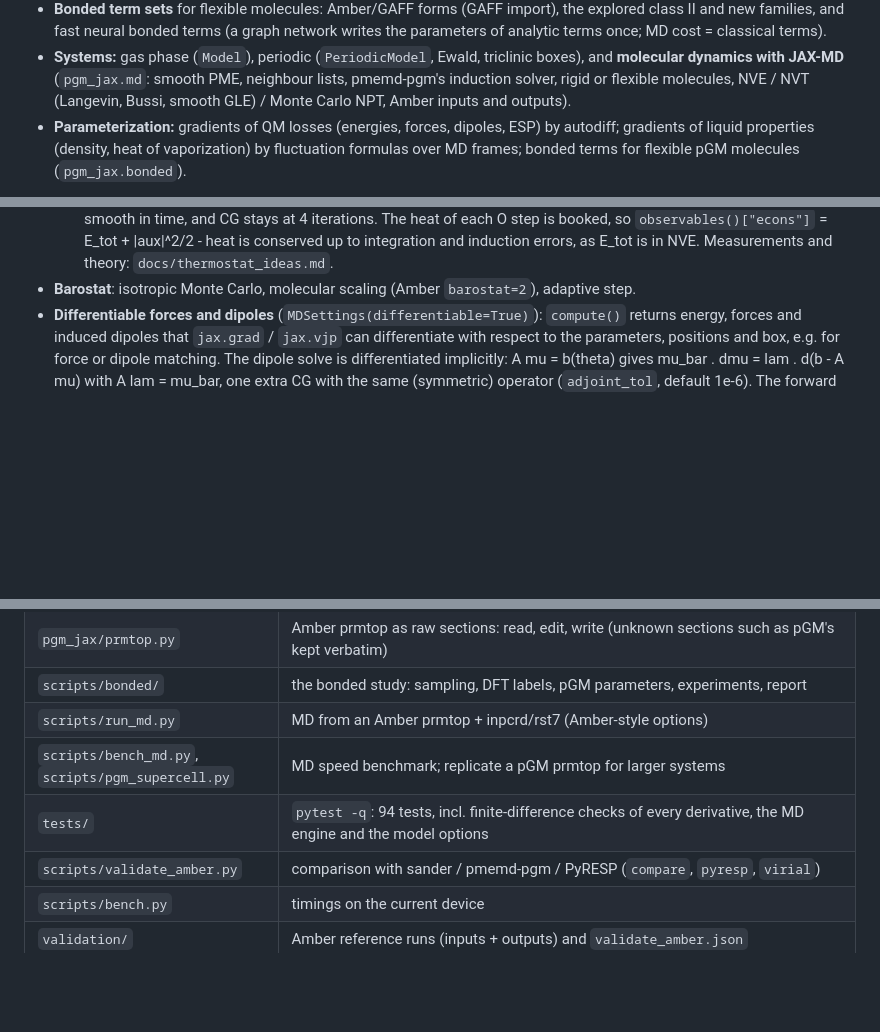
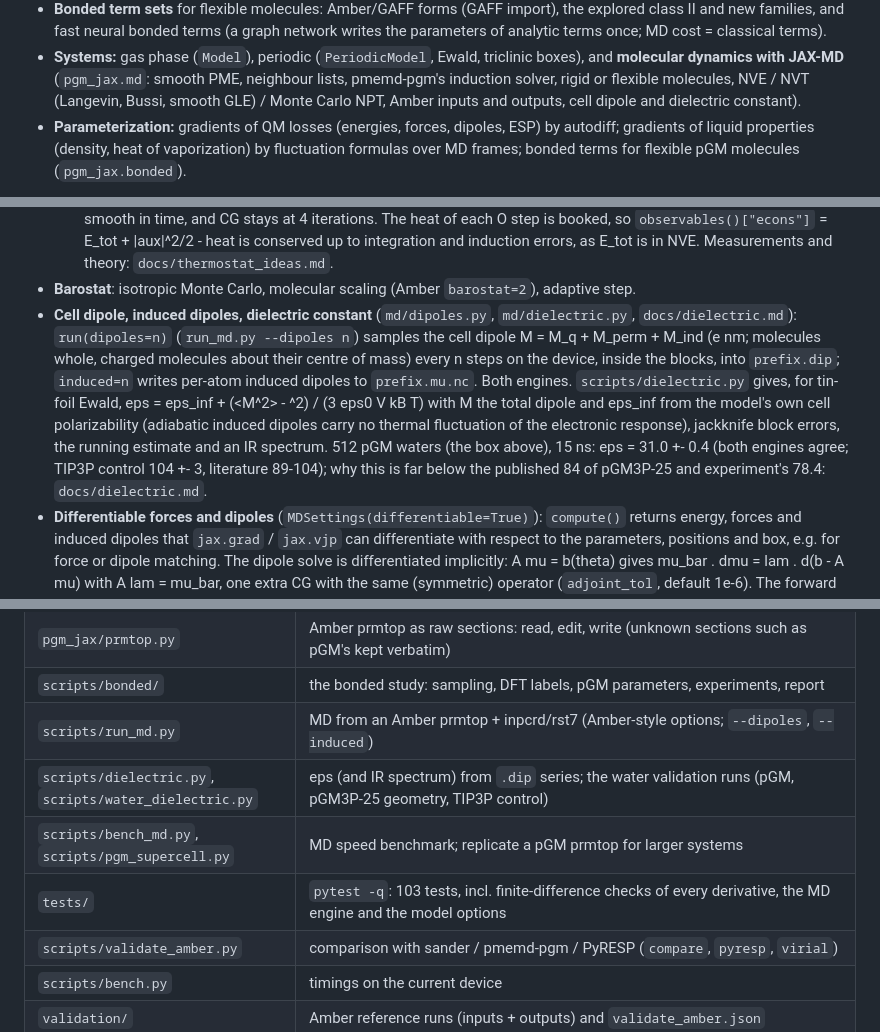
Before and after one commit to larryhuang98/pgm-jax, a Markdown page: README.md, 3 parts joined by grey strips. Rendered like a GitHub page; blank space fills up the shorter version.

```diff
--- a/README.md
+++ b/README.md
@@ -17,7 +17,7 @@ any order. Validated against Amber (sander, pmemd-pgm) and PyRESP.
 - **Systems:** gas phase (`Model`), periodic (`PeriodicModel`, Ewald, triclinic boxes), and
   **molecular dynamics with JAX-MD** (`pgm_jax.md`: smooth PME, neighbour lists, pmemd-pgm's induction
   solver, rigid or flexible molecules, NVE / NVT (Langevin, Bussi, smooth GLE) / Monte Carlo NPT, Amber
-  inputs and outputs).
+  inputs and outputs, cell dipole and dielectric constant).
 - **Parameterization:** gradients of QM losses (energies, forces, dipoles, ESP) by autodiff;
   gradients of liquid properties (density, heat of vaporization) by fluctuation formulas over MD
   frames; bonded terms for flexible pGM molecules (`pgm_jax.bonded`).
@@ -143,6 +143,17 @@ How it works:
   conserved up to integration and induction errors, as E_tot is in NVE.
   Measurements and theory: `docs/thermostat_ideas.md`.
 - **Barostat**: isotropic Monte Carlo, molecular scaling (Amber `barostat=2`), adaptive step.
+- **Cell dipole, induced dipoles, dielectric constant** (`md/dipoles.py`, `md/dielectric.py`,
+  `docs/dielectric.md`): `run(dipoles=n)` (`run_md.py --dipoles n`) samples the cell dipole
+  M = M_q + M_perm + M_ind (e nm; molecules whole, charged molecules about their centre of mass)
+  every n steps on the device, inside the blocks, into `prefix.dip`; `induced=n` writes per-atom
+  induced dipoles to `prefix.mu.nc`. Both engines. `scripts/dielectric.py` gives, for tin-foil
+  Ewald, eps = eps_inf + (<M^2> - <M>^2) / (3 eps0 V kB T) with M the total dipole and eps_inf
+  from the model's own cell polarizability (adiabatic induced dipoles carry no thermal
+  fluctuation of the electronic response), jackknife block errors, the running estimate and an
+  IR spectrum. 512 pGM waters (the box above), 15 ns: eps = 31.0 +- 0.4 (both engines agree;
+  TIP3P control 104 +- 3, literature 89-104); why this is far below the published 84 of
+  pGM3P-25 and experiment's 78.4: `docs/dielectric.md`.
 - **Differentiable forces and dipoles** (`MDSettings(differentiable=True)`): `compute()` returns
   energy, forces and induced dipoles that `jax.grad` / `jax.vjp` can differentiate with respect to
   the parameters, positions and box, e.g. for force or dipole matching. The dipole solve is
@@ -341,9 +354,10 @@ Findings of the first study are in `reports/bonded/README.md`.
 | `pgm_jax/bonded/` | bonded terms for flexible pGM molecules: `topology.py` (incl. peptide backbone and residues from the graph), `terms/` (registry and `SETS`: `core`, `classical`, `class2`, `explore`, `cmap`), `model.py` (`BondedTerms`, `BondedModel`), `fit.py`, `bench.py`, `data.py`, `molecules.py`, `amber.py` (GAFF / ff19SB import, prmtop export), `nn/` (neural bonded terms: `features`, `layers`, `instances`, `model`) |
 | `pgm_jax/prmtop.py` | Amber prmtop as raw sections: read, edit, write (unknown sections such as pGM's kept verbatim) |
 | `scripts/bonded/` | the bonded study: sampling, DFT labels, pGM parameters, experiments, report |
-| `scripts/run_md.py` | MD from an Amber prmtop + inpcrd/rst7 (Amber-style options) |
+| `scripts/run_md.py` | MD from an Amber prmtop + inpcrd/rst7 (Amber-style options; `--dipoles`, `--induced`) |
+| `scripts/dielectric.py`, `scripts/water_dielectric.py` | eps (and IR spectrum) from `.dip` series; the water validation runs (pGM, pGM3P-25 geometry, TIP3P control) |
 | `scripts/bench_md.py`, `scripts/pgm_supercell.py` | MD speed benchmark; replicate a pGM prmtop for larger systems |
-| `tests/` | `pytest -q`: 94 tests, incl. finite-difference checks of every derivative, the MD engine and the model options |
+| `tests/` | `pytest -q`: 103 tests, incl. finite-difference checks of every derivative, the MD engine and the model options |
 | `scripts/validate_amber.py` | comparison with sander / pmemd-pgm / PyRESP (`compare`, `pyresp`, `virial`) |
 | `scripts/bench.py` | timings on the current device |
 | `validation/` | Amber reference runs (inputs + outputs) and `validate_amber.json` |
```
Also changed, not shown: other parts of README.md (+2 -0 lines), docs/dielectric.md (added, +188 -0 lines).
